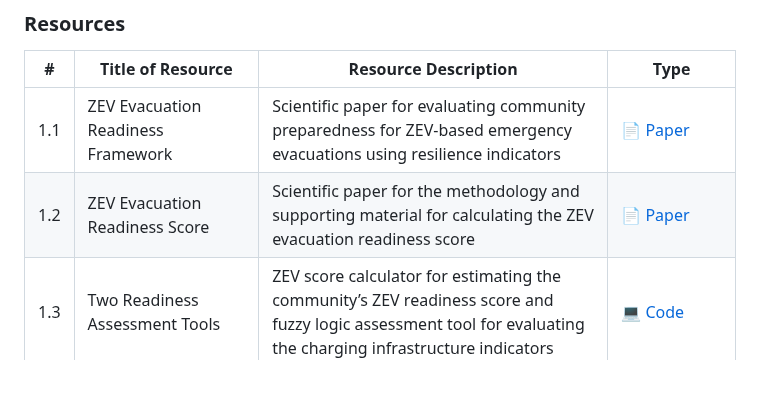
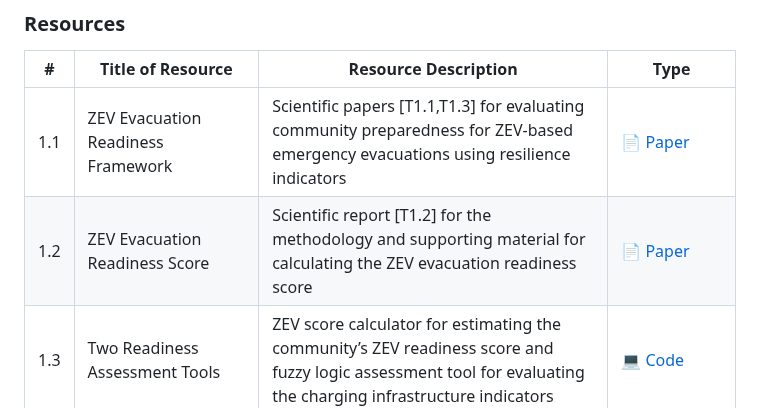
Before and after one commit to CastroLab-UCM/EV-Evacuation-Readiness-UCOP, a Markdown page: README.md, the part around the change. Drawn GitHub-style; blank space fills up the shorter version.

```diff
--- a/README.md
+++ b/README.md
@@ -28,8 +28,8 @@ Task 1 develops methods to evaluate whether a community has sufficient infrastru
 
 | # | Title of Resource | Resource Description | Type |
 |---|---|---|---|
-| 1.1 | ZEV Evacuation Readiness Framework | Scientific paper for evaluating community preparedness for ZEV-based emergency evacuations using resilience indicators | 📄 [Paper](https://github.com/CastroLab-UCM/EV-Evacuation-Readiness-UCOP/blob/main/Task%201_/Papers/Development_of_Zero_Emission_Vehicle_Evacuation_Readiness_Score_Formulation_Methodology__IEEE_.pdf) |
-| 1.2 | ZEV Evacuation Readiness Score |  Scientific paper for the methodology and supporting material for calculating the ZEV evacuation readiness score | 📄 [Paper](https://github.com/CastroLab-UCM/EV-Evacuation-Readiness-UCOP/blob/main/Task%201_/Papers/Summary%20of%20ZEV%20Evacuation%20Readiness%20Indicators.pdf) |
+| 1.1 | ZEV Evacuation Readiness Framework | Scientific papers [T1.1,T1.3] for evaluating community preparedness for ZEV-based emergency evacuations using resilience indicators | 📄 [Paper](https://github.com/CastroLab-UCM/EV-Evacuation-Readiness-UCOP/tree/main/Task%201_/Papers) |
+| 1.2 | ZEV Evacuation Readiness Score |  Scientific report [T1.2] for the methodology and supporting material for calculating the ZEV evacuation readiness score | 📄 [Paper](https://github.com/CastroLab-UCM/EV-Evacuation-Readiness-UCOP/blob/main/Task%201_/Papers/Summary%20of%20ZEV%20Evacuation%20Readiness%20Indicators.pdf) |
 | 1.3 | Two Readiness Assessment Tools | ZEV score calculator for estimating the community’s ZEV readiness score and fuzzy logic assessment tool for evaluating the charging infrastructure indicators |💻 [Code](https://github.com/CastroLab-UCM/EV-Evacuation-Readiness-UCOP/tree/main/Task%201_/Code_Software_) |
 | 1.4 | Development of ZEV Evacuation Readiness Score II | Slides describing the methodology of improving the preparedness of comunities of evacuations using ZEVs |🖥️ [Presentation](https://github.com/CastroLab-UCM/EV-Evacuation-Readiness-UCOP/blob/main/Task%201_/Presentations/2_ScoringMethodology.pdf) |
 | 1.5 | ZEV Evacuation Readiness Score | Workshop introducing the methodology for evaluation the readiness score|🎥 [Video](https://ucmerced.app.box.com/s/yj6s6nhwfa6y7yzuir7r5pahd0yoo8hr/file/2021982261584) |
```
